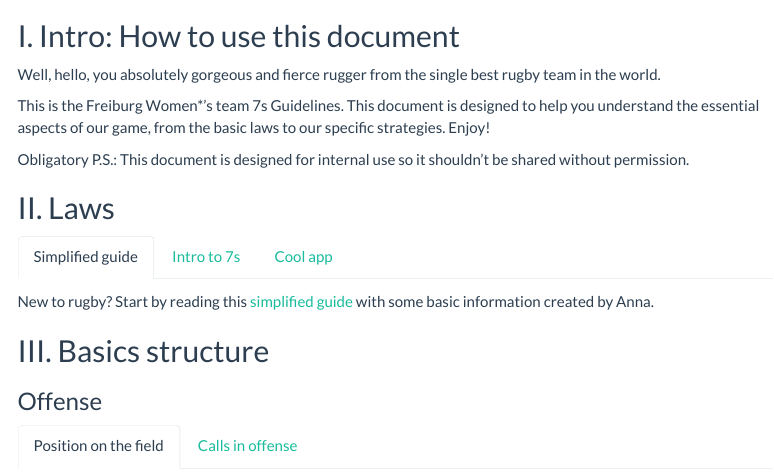
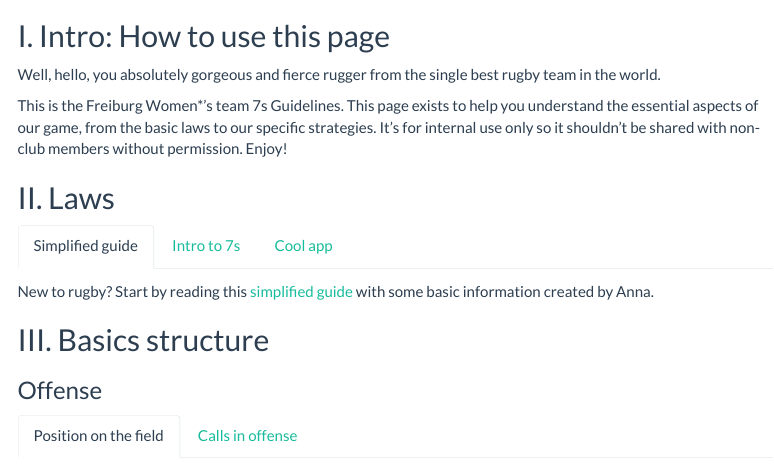
Before and after one commit to ra-tos/frc_guideline, an R Markdown document (frc-guideline-7s.Rmd): the page in a window 1100 px wide, from 130 px down. Rendered offline with R 4.5, knitr and Pandoc, with nearby package versions; a font, style sheet, LaTeX package, included part or bibliography that could not be used is replaced or left out; menus at the side of the page are left out.

Commit message:
update small things

```diff
--- a/frc-guideline-7s.Rmd
+++ b/frc-guideline-7s.Rmd
@@ -40,15 +40,14 @@ output:
 ![](img/team_placeholder.jpg)
 
 
-## I. Intro: How to use this document
+## I. Intro: How to use this page
 
 Well, hello, you absolutely gorgeous and fierce rugger from the single best rugby team in the world.
 
-This is the Freiburg Women*'s team 7s Guidelines. This document is designed to help you understand the essential aspects of our game, from the basic laws to our specific strategies. Enjoy!
-
-Obligatory P.S.: This document is designed for internal use so it shouldn't be shared without permission.
+This is the Freiburg Women*'s team 7s Guidelines. This page exists to help you understand the essential aspects of our game, from the basic laws to our specific strategies. It's for internal use only so it shouldn't be shared with non-club members without permission. Enjoy!
 
 <div class="tabset">
+
 ## II. Laws
 ### Simplified guide
 
```
Also changed, not shown: 6 other files.
